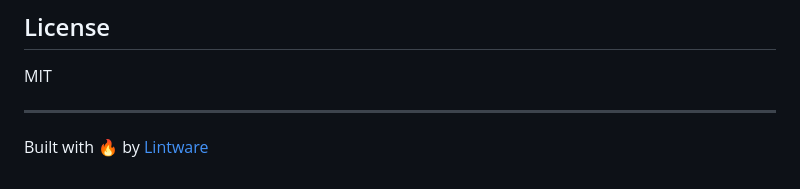
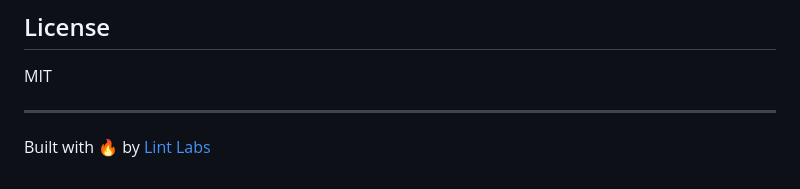
Before and after one commit to lintware/lintvoiceagent, a Markdown page: README.md, the part around the change. Drawn GitHub-style.

Commit message:
Rebrand: Lintware → Lint Labs

```diff
--- a/README.md
+++ b/README.md
@@ -158,4 +158,4 @@ MIT
 
 ---
 
-Built with 🔥 by [Lintware](https://github.com/lintware)
+Built with 🔥 by [Lint Labs](https://github.com/lintware)
```
